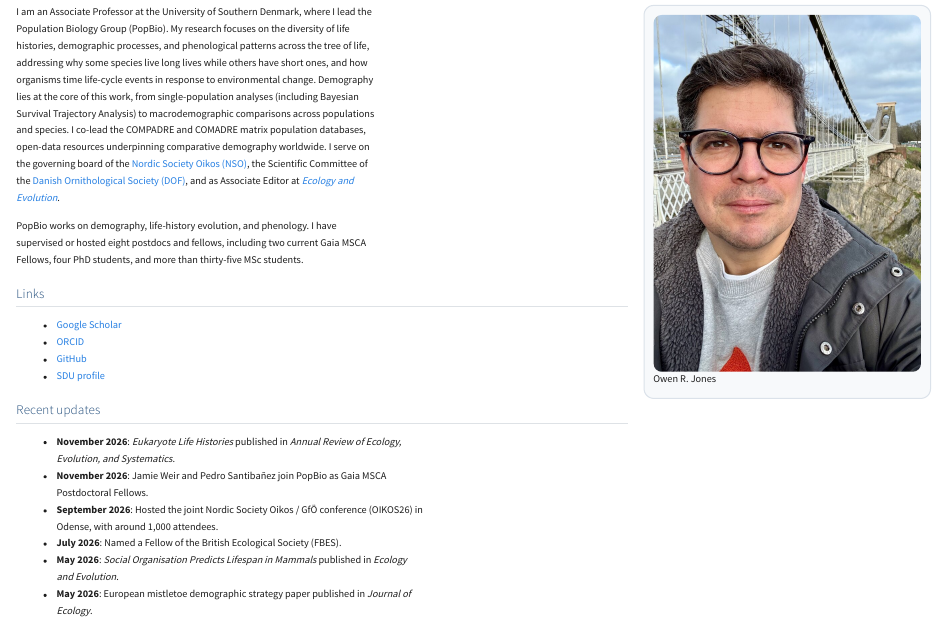
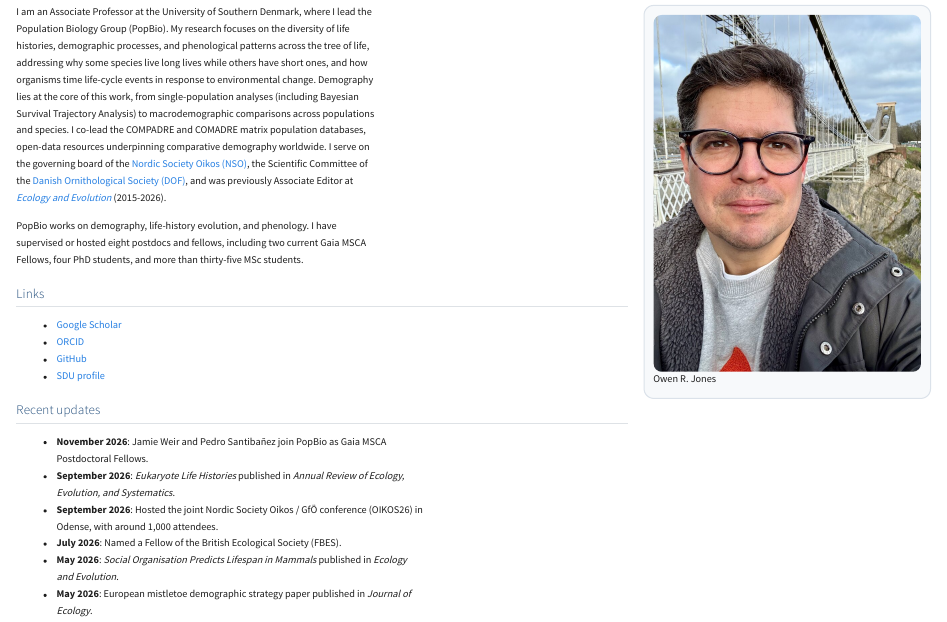
Before and after one commit to jonesor/jonesor.github.io, a Quarto document (index.qmd): the page in a window 1100 px wide, from 180 px down. Rendered offline with R 4.5, knitr and Pandoc in place of Quarto, with nearby package versions.

Commit message:
Mark Associate Editor role as past; refine AREES entry from abstract
Co-Authored-By: Claude Opus 5.5 <noreply@anthropic.com>
Claude-Session: https://claude.ai/code/session_011T4BSd7rXrRKyh325LHryE

```diff
--- a/index.qmd
+++ b/index.qmd
@@ -13,7 +13,7 @@
 
 ::: {.columns}
 ::: {.column width="68%"}
-I am an Associate Professor at the University of Southern Denmark, where I lead the Population Biology Group (PopBio). My research focuses on the diversity of life histories, demographic processes, and phenological patterns across the tree of life, addressing why some species live long lives while others have short ones, and how organisms time life-cycle events in response to environmental change. Demography lies at the core of this work, from single-population analyses (including Bayesian Survival Trajectory Analysis) to macrodemographic comparisons across populations and species. I co-lead the COMPADRE and COMADRE matrix population databases, open-data resources underpinning comparative demography worldwide. I serve on the governing board of the [Nordic Society Oikos (NSO)](https://www.nordicsocietyoikos.org/), the Scientific Committee of the [Danish Ornithological Society (DOF)](https://www.dof.dk/), and as Associate Editor at [*Ecology and Evolution*](https://onlinelibrary.wiley.com/journal/20457758).
+I am an Associate Professor at the University of Southern Denmark, where I lead the Population Biology Group (PopBio). My research focuses on the diversity of life histories, demographic processes, and phenological patterns across the tree of life, addressing why some species live long lives while others have short ones, and how organisms time life-cycle events in response to environmental change. Demography lies at the core of this work, from single-population analyses (including Bayesian Survival Trajectory Analysis) to macrodemographic comparisons across populations and species. I co-lead the COMPADRE and COMADRE matrix population databases, open-data resources underpinning comparative demography worldwide. I serve on the governing board of the [Nordic Society Oikos (NSO)](https://www.nordicsocietyoikos.org/), the Scientific Committee of the [Danish Ornithological Society (DOF)](https://www.dof.dk/), and was previously Associate Editor at [*Ecology and Evolution*](https://onlinelibrary.wiley.com/journal/20457758) (2015-2026).
 
 PopBio works on demography, life-history evolution, and phenology. I have supervised or hosted eight postdocs and fellows, including two current Gaia MSCA Fellows, four PhD students, and more than thirty-five MSc students.
 
@@ -26,8 +26,8 @@
 
 ## Recent updates
 
-- **November 2026**: *Eukaryote Life Histories* published in *Annual Review of Ecology, Evolution, and Systematics*.
 - **November 2026**: Jamie Weir and Pedro Santibañez join PopBio as Gaia MSCA Postdoctoral Fellows.
+- **September 2026**: *Eukaryote Life Histories* published in *Annual Review of Ecology, Evolution, and Systematics*.
 - **September 2026**: Hosted the joint Nordic Society Oikos / GfÖ conference (OIKOS26) in Odense, with around 1,000 attendees.
 - **July 2026**: Named a Fellow of the British Ecological Society (FBES).
 - **May 2026**: *Social Organisation Predicts Lifespan in Mammals* published in *Ecology and Evolution*.
```
Also changed, not shown: research.qmd (+2 -2 lines).
